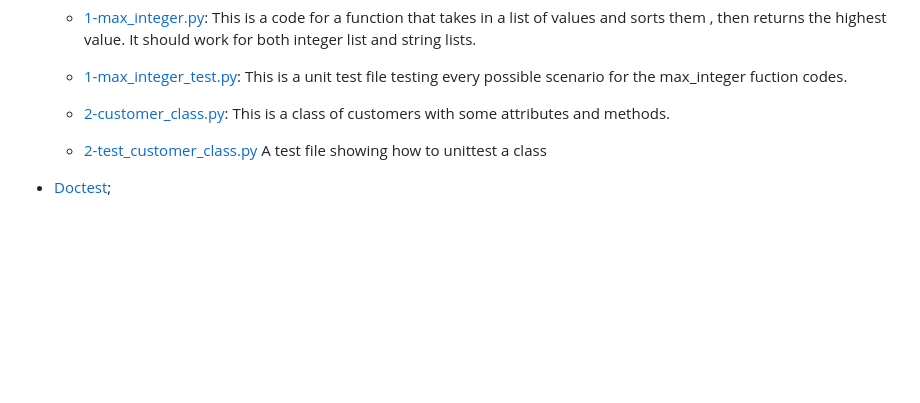
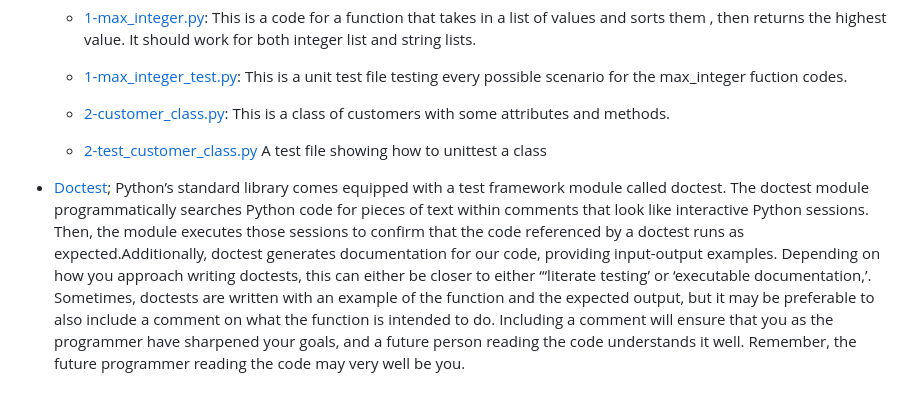
Before and after one commit to chesahkalu/My_Python, a Markdown page: README.md, the part around the change. GitHub-like rendering; blank space fills up the shorter version.

Commit message:
update documentations on readme

```diff
--- a/README.md
+++ b/README.md
@@ -109,4 +109,4 @@ __str__ and __repr__. The @staticmethod, @classmethods, __del__, and usage of cl
     - [2-customer_class.py](./Testing/Unittesting/2-customer_class.py): This is a class of customers with some attributes and methods.
     - [2-test_customer_class.py](./Testing/Unittesting/2-test_customer_class.py) A test file showing how to unittest a class
 
-* [Doctest](./Testing/Doctest/);
+* [Doctest](./Testing/Doctest/); Python’s standard library comes equipped with a test framework module called doctest. The doctest module programmatically searches Python code for pieces of text within comments that look like interactive Python sessions. Then, the module executes those sessions to confirm that the code referenced by a doctest runs as expected.Additionally, doctest generates documentation for our code, providing input-output examples. Depending on how you approach writing doctests, this can either be closer to either “‘literate testing’ or ‘executable documentation,’. Sometimes, doctests are written with an example of the function and the expected output, but it may be preferable to also include a comment on what the function is intended to do. Including a comment will ensure that you as the programmer have sharpened your goals, and a future person reading the code understands it well. Remember, the future programmer reading the code may very well be you.
```
